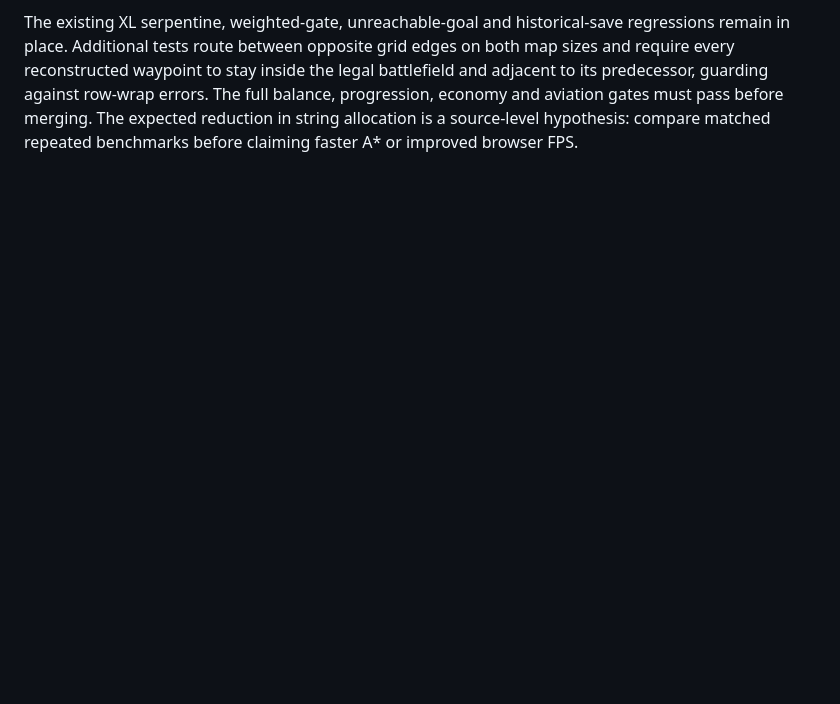
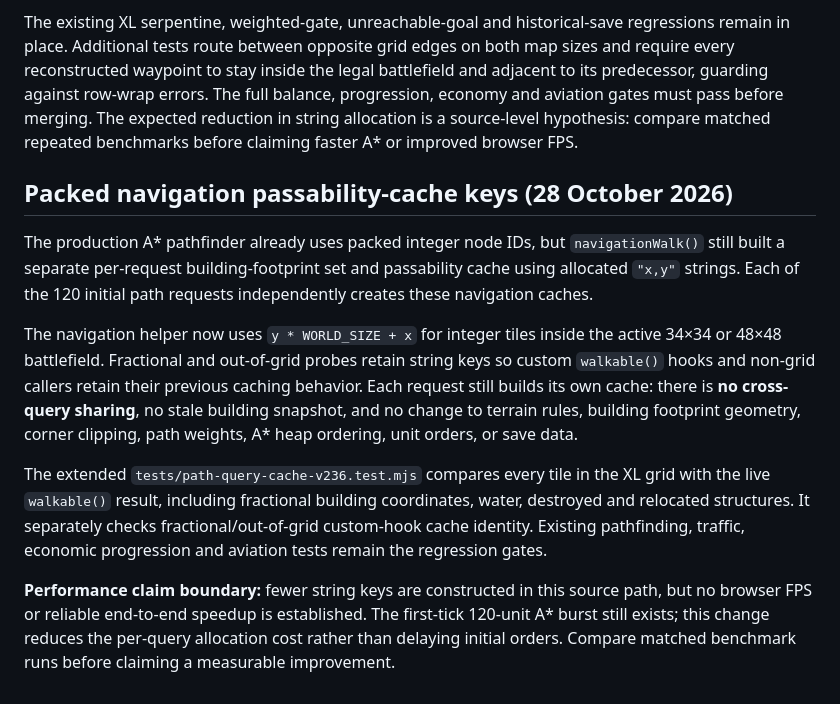
Before and after one commit to shukritobi/chrono-dominion, a Markdown page: docs/LARGE-ARMY-BENCHMARK.md, the part around the change. GitHub-like rendering; blank space fills up the shorter version.

Commit message:
docs: record navigation cache optimization and verification limits

```diff
--- a/docs/LARGE-ARMY-BENCHMARK.md
+++ b/docs/LARGE-ARMY-BENCHMARK.md
@@ -126,3 +126,30 @@ row-wrap errors. The full balance, progression, economy and aviation gates
 must pass before merging. The expected reduction in string allocation is a
 source-level hypothesis: compare matched repeated benchmarks before claiming
 faster A* or improved browser FPS.
+
+## Packed navigation passability-cache keys (28 October 2026)
+
+The production A* pathfinder already uses packed integer node IDs, but
+`navigationWalk()` still built a separate per-request building-footprint set
+and passability cache using allocated `"x,y"` strings. Each of the 120
+initial path requests independently creates these navigation caches.
+
+The navigation helper now uses `y * WORLD_SIZE + x` for integer tiles inside
+the active 34×34 or 48×48 battlefield. Fractional and out-of-grid probes
+retain string keys so custom `walkable()` hooks and non-grid callers retain
+their previous caching behavior. Each request still builds its own cache:
+there is **no cross-query sharing**, no stale building snapshot, and no
+change to terrain rules, building footprint geometry, corner clipping,
+path weights, A* heap ordering, unit orders, or save data.
+
+The extended `tests/path-query-cache-v236.test.mjs` compares every tile in
+the XL grid with the live `walkable()` result, including fractional building
+coordinates, water, destroyed and relocated structures. It separately checks
+fractional/out-of-grid custom-hook cache identity. Existing pathfinding,
+traffic, economic progression and aviation tests remain the regression gates.
+
+**Performance claim boundary:** fewer string keys are constructed in this
+source path, but no browser FPS or reliable end-to-end speedup is established.
+The first-tick 120-unit A* burst still exists; this change reduces the
+per-query allocation cost rather than delaying initial orders. Compare
+matched benchmark runs before claiming a measurable improvement.
```
